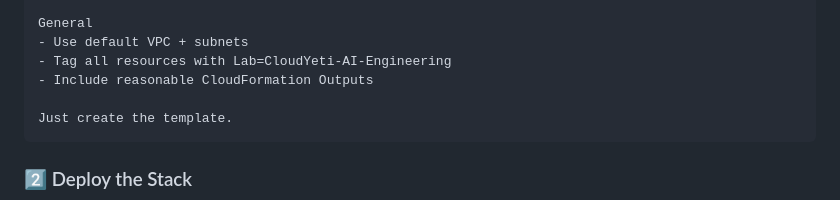
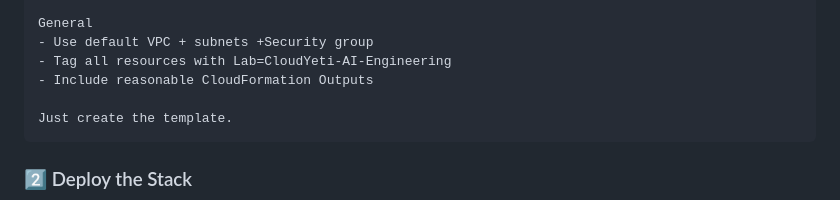
Before and after one commit to ravsau/ai-tutorials, a Markdown page: claude-code-cloud-engineering/README.md, the part around the change. GitHub-like rendering.

Commit message:
Update README to include security group mention
Added security group requirement to the README.

```diff
--- a/claude-code-cloud-engineering/README.md
+++ b/claude-code-cloud-engineering/README.md
@@ -63,7 +63,7 @@ Serverless API
   - Route: POST /greet → Lambda
 
 General
-- Use default VPC + subnets
+- Use default VPC + subnets +Security group
 - Tag all resources with Lab=CloudYeti-AI-Engineering
 - Include reasonable CloudFormation Outputs
 
```
